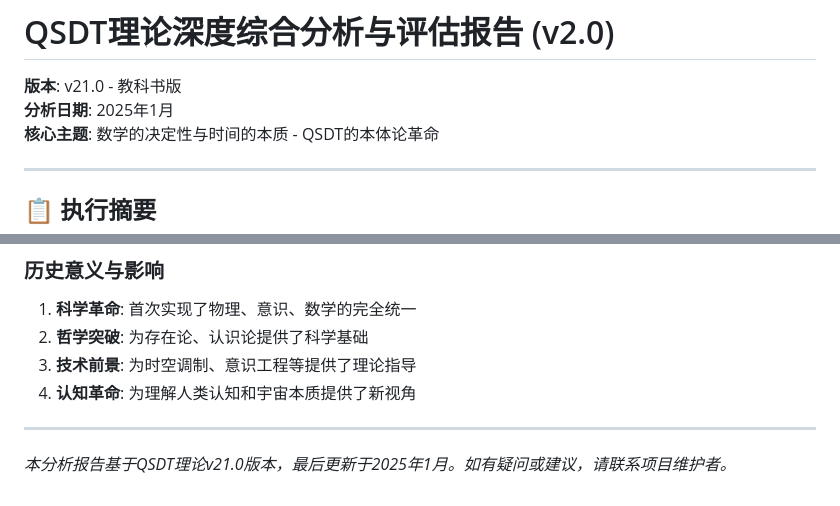
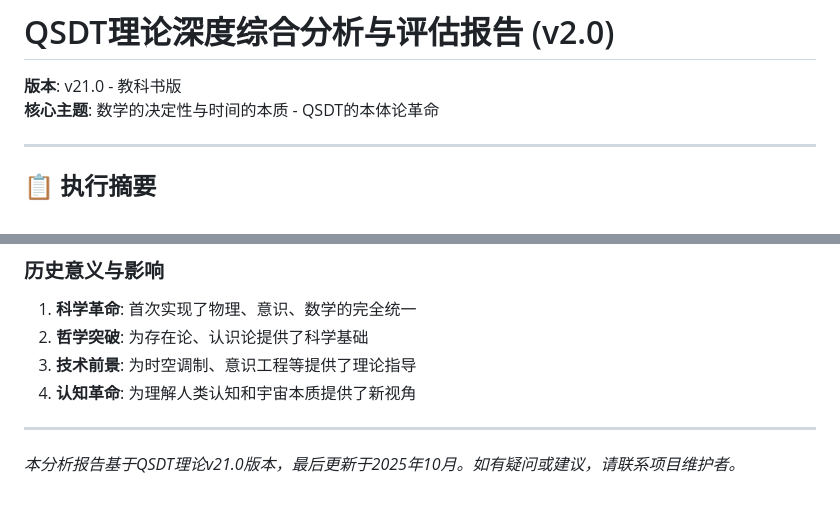
Before and after one commit to xww12333/qsdt, a Markdown page: QSDT数学相对性深度对比分析.md, 2 parts joined by grey strips. GitHub-like rendering.

Commit message:
更新QSDT理论深度综合分析报告v2.0
- 更新分析日期从2025年1月到2025年10月
- 保持报告内容的完整性和准确性
- 确保时间戳与当前项目状态一致

```diff
--- a/QSDT数学相对性深度对比分析.md
+++ b/QSDT数学相对性深度对比分析.md
@@ -1,7 +1,6 @@
 # QSDT理论深度综合分析与评估报告 (v2.0)
 
 **版本**: v21.0 - 教科书版
-**分析日期**: 2025年1月
 **核心主题**: 数学的决定性与时间的本质 - QSDT的本体论革命
 
 ---
@@ -471,4 +470,4 @@ QSDT不仅在与现有物理理论的对比中展现出压倒性优势，更通
 
 ---
 
-*本分析报告基于QSDT理论v21.0版本，最后更新于2025年1月。如有疑问或建议，请联系项目维护者。*
+*本分析报告基于QSDT理论v21.0版本，最后更新于2025年10月。如有疑问或建议，请联系项目维护者。*
```
